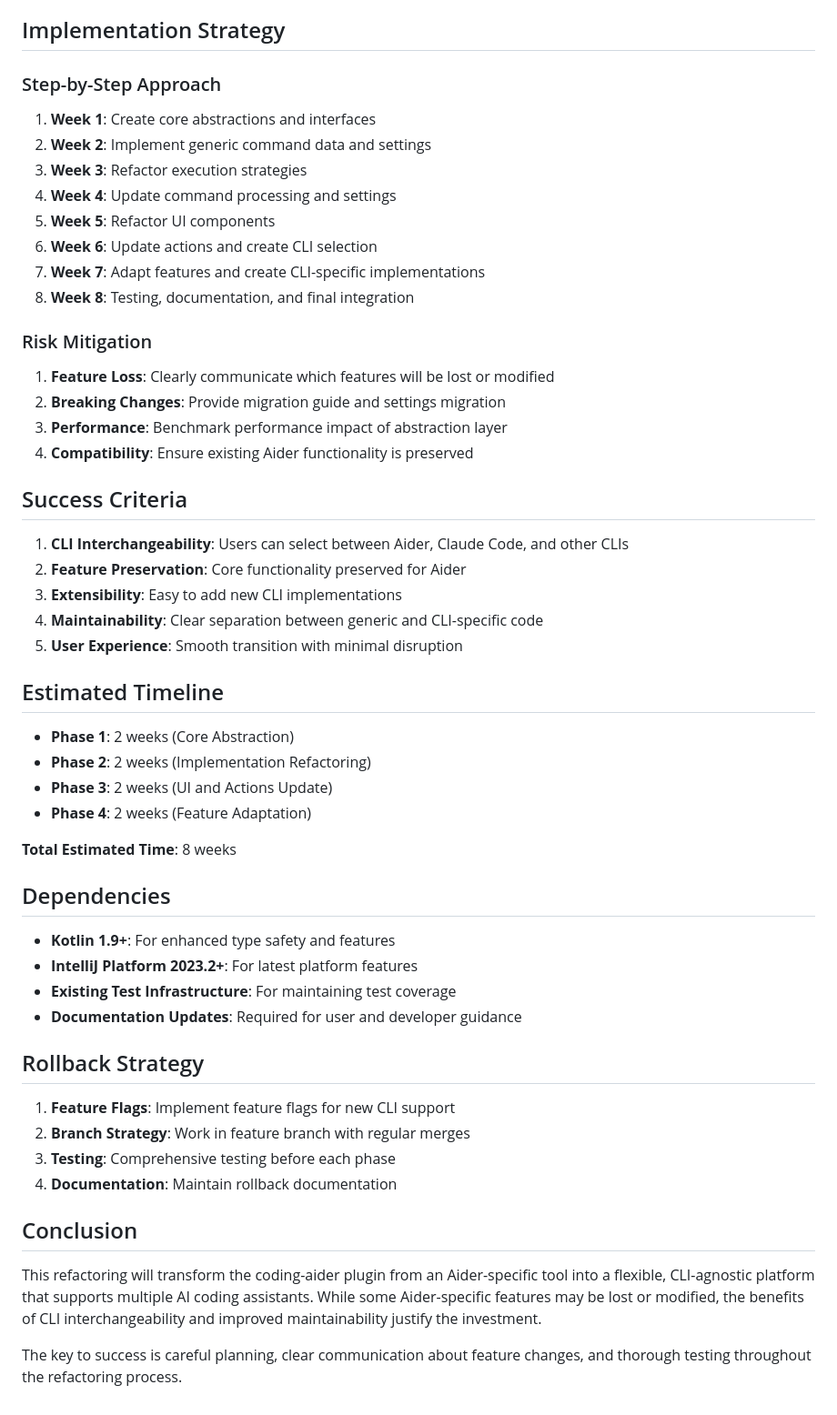
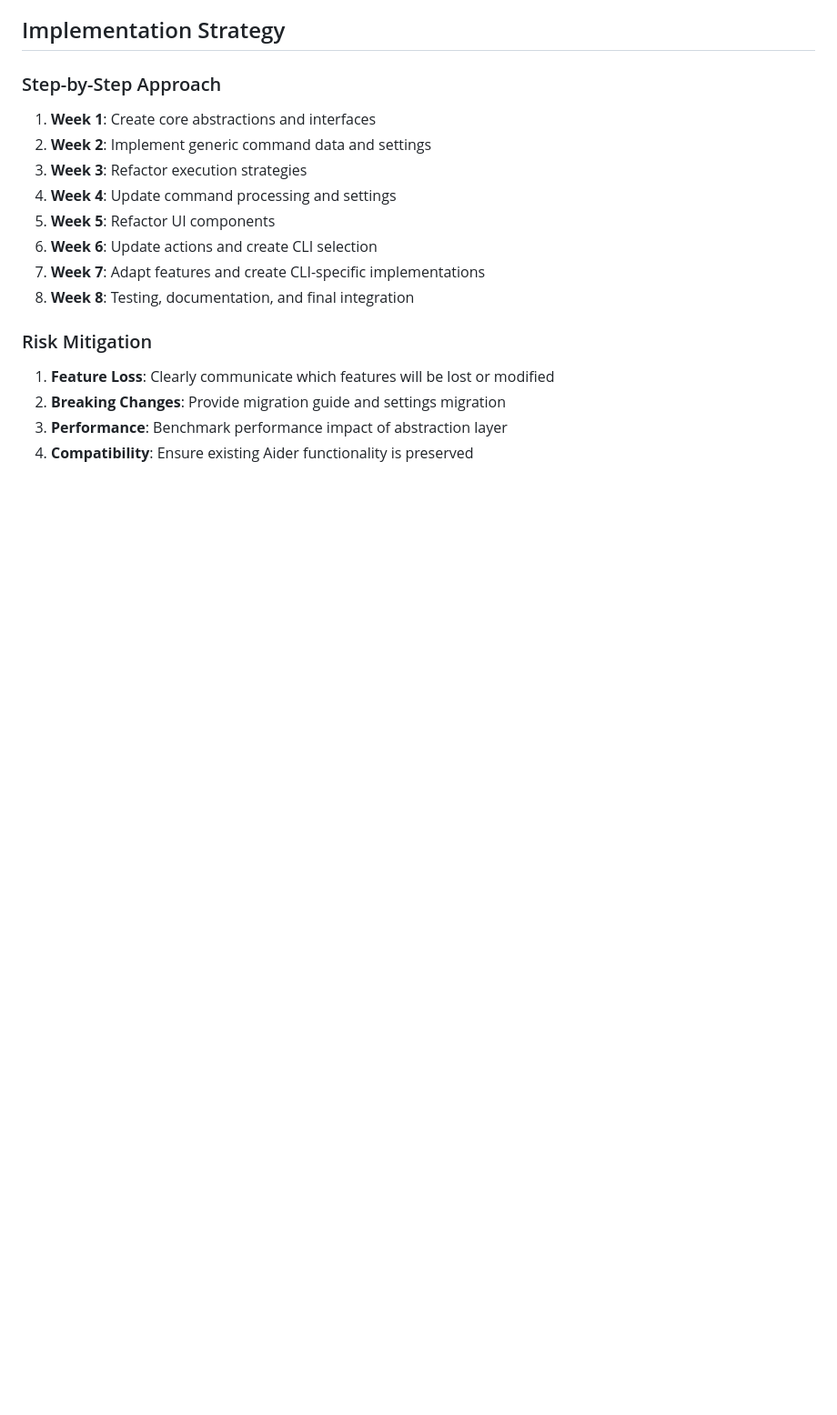
Before and after one commit to p-wegner/coding-aider, a Markdown page: .coding-aider-plans/cli_interface_abstraction_refactoring.md, the part around the change printed below. Shown: that part at 91% size. Drawn GitHub-style; blank space fills up the shorter version.

```diff
--- a/.coding-aider-plans/cli_interface_abstraction_refactoring.md
+++ b/.coding-aider-plans/cli_interface_abstraction_refactoring.md
@@ -402,40 +361,3 @@ class ClaudeCodeSpecificSettings : PersistentStateComponent<ClaudeCodeSpecificSe
 2. **Breaking Changes**: Provide migration guide and settings migration
 3. **Performance**: Benchmark performance impact of abstraction layer
 4. **Compatibility**: Ensure existing Aider functionality is preserved
-
-## Success Criteria
-
-1. **CLI Interchangeability**: Users can select between Aider, Claude Code, and other CLIs
-2. **Feature Preservation**: Core functionality preserved for Aider
-3. **Extensibility**: Easy to add new CLI implementations
-4. **Maintainability**: Clear separation between generic and CLI-specific code
-5. **User Experience**: Smooth transition with minimal disruption
-
-## Estimated Timeline
-
-- **Phase 1**: 2 weeks (Core Abstraction)
-- **Phase 2**: 2 weeks (Implementation Refactoring)
-- **Phase 3**: 2 weeks (UI and Actions Update)
-- **Phase 4**: 2 weeks (Feature Adaptation)
-
-**Total Estimated Time**: 8 weeks
-
-## Dependencies
-
-- **Kotlin 1.9+**: For enhanced type safety and features
-- **IntelliJ Platform 2023.2+**: For latest platform features
-- **Existing Test Infrastructure**: For maintaining test coverage
-- **Documentation Updates**: Required for user and developer guidance
-
-## Rollback Strategy
-
-1. **Feature Flags**: Implement feature flags for new CLI support
-2. **Branch Strategy**: Work in feature branch with regular merges
-3. **Testing**: Comprehensive testing before each phase
-4. **Documentation**: Maintain rollback documentation
-
-## Conclusion
-
-This refactoring will transform the coding-aider plugin from an Aider-specific tool into a flexible, CLI-agnostic platform that supports multiple AI coding assistants. While some Aider-specific features may be lost or modified, the benefits of CLI interchangeability and improved maintainability justify the investment.
-
-The key to success is careful planning, clear communication about feature changes, and thorough testing throughout the refactoring process.
```
Also changed, not shown: other parts of .coding-aider-plans/cli_interface_abstraction_refactoring.md (+2 -43 lines).
